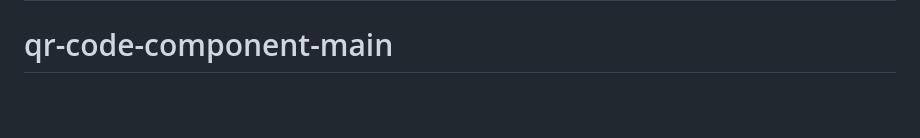
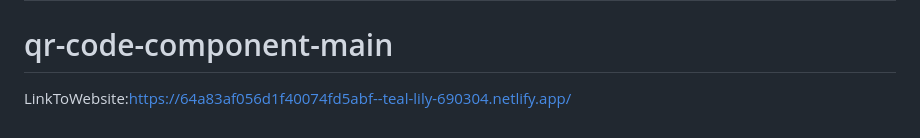
Before and after one commit to LEVI226/qr-code-component-main, a Markdown page: README.md, the part around the change. Rendered like a GitHub page; blank space fills up the shorter version.

Commit message:
Update README.md
i added the link to preview website on netlify

```diff
--- a/README.md
+++ b/README.md
@@ -87,3 +87,6 @@ This challenge is completely free. Please share it with anyone who will find it
 **Have fun building!** 🚀
 # qr-code-component-main
 # qr-code-component-main
+
+
+LinkToWebsite:https://64a83af056d1f40074fd5abf--teal-lily-690304.netlify.app/
```
